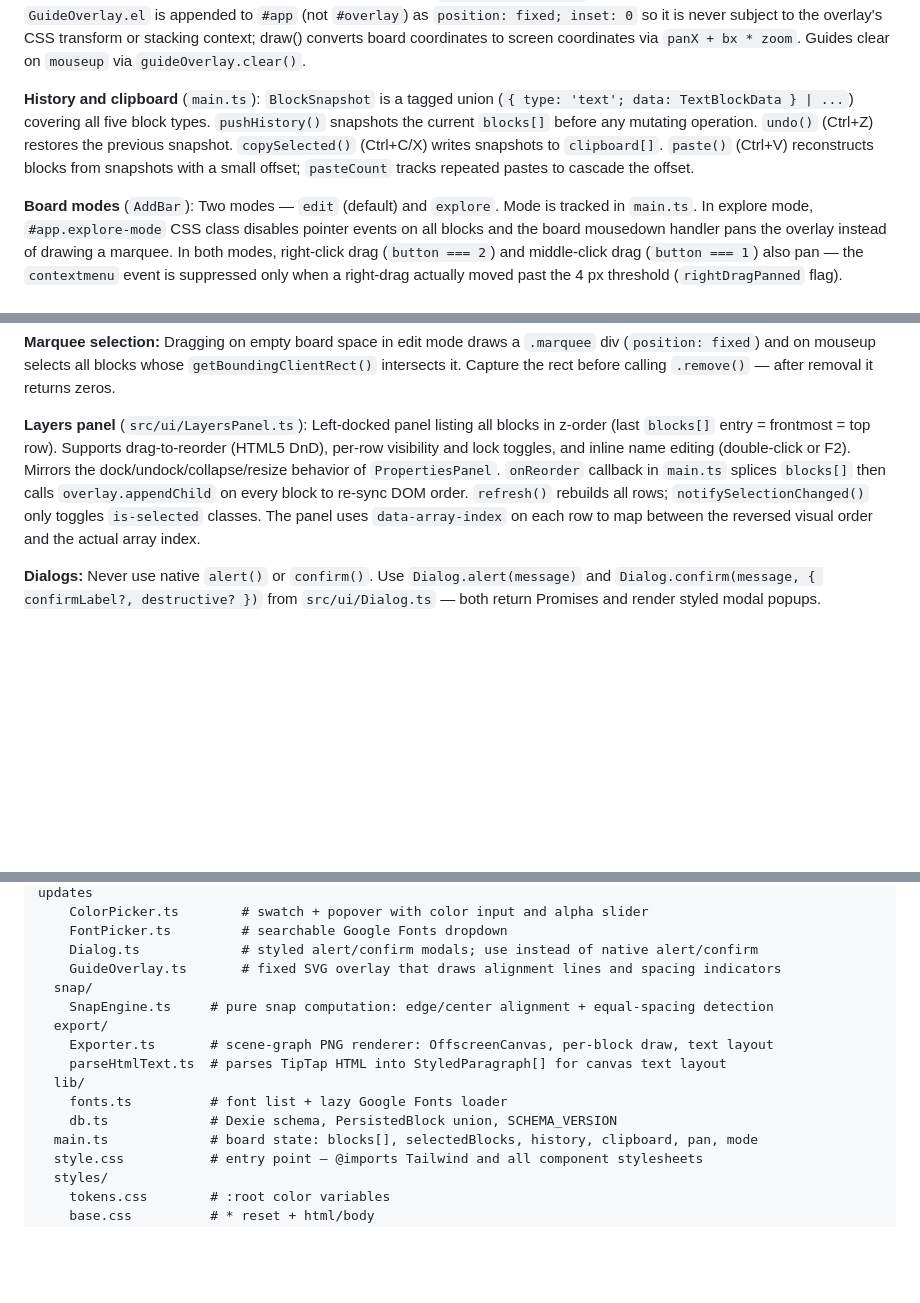
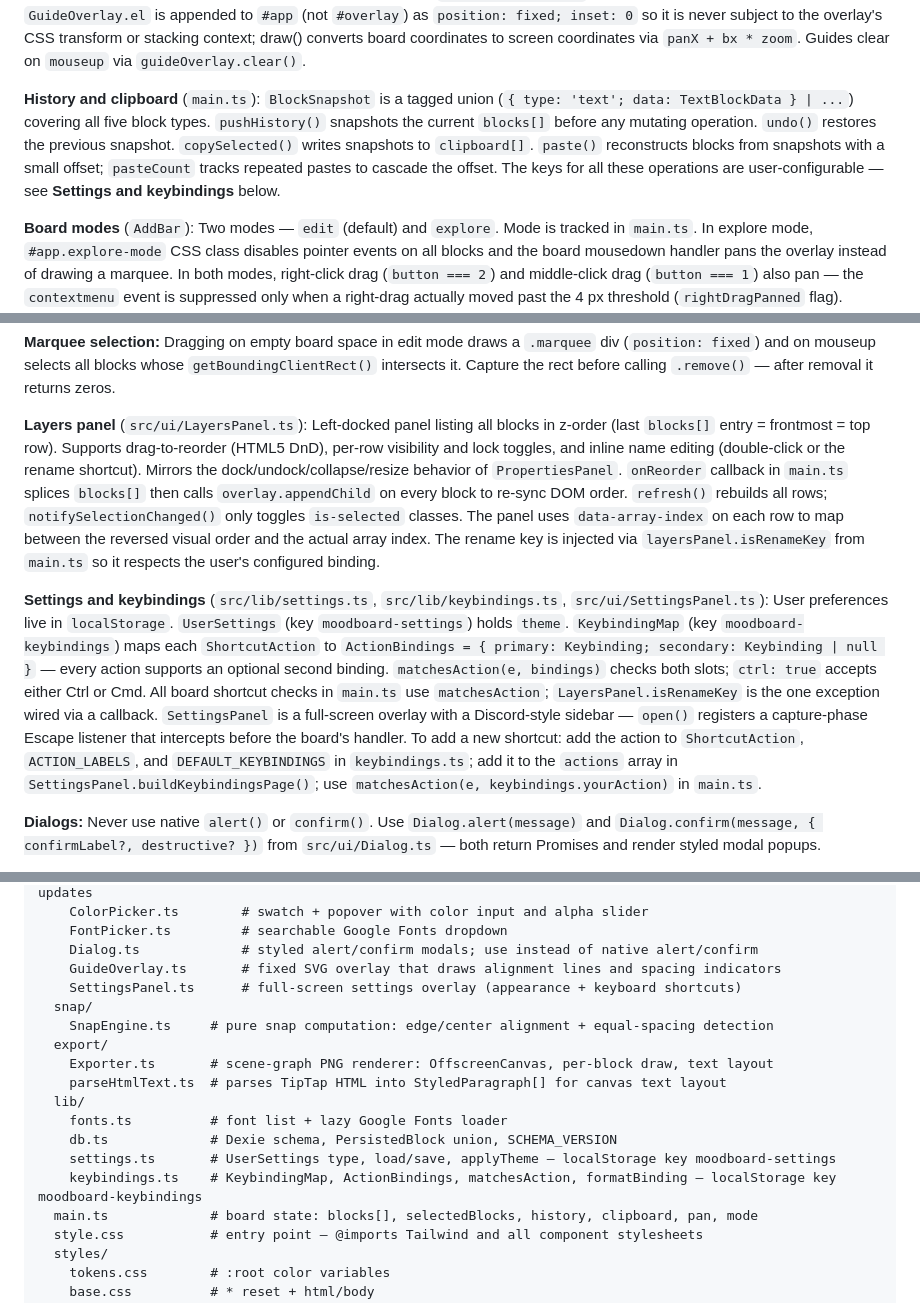
Before and after one commit to ShulhaOleh/moodboard, a Markdown page: CLAUDE.md, 3 parts joined by grey strips. Rendered like a GitHub page; blank space fills up the shorter version.

Commit message:
docs(claude): Document settings panel, keybinding system, and new lib files

```diff
--- a/CLAUDE.md
+++ b/CLAUDE.md
@@ -53,7 +53,7 @@ Vanilla TypeScript — no UI framework. Entry point is `src/main.ts`, which moun
 
 **Snap and alignment guides** (`src/snap/SnapEngine.ts`, `src/ui/GuideOverlay.ts`): `computeSnap(dragged, candidates, threshold)` is a pure function — no DOM, no side effects. It returns a snapped position and a `SnapGuide[]` list. Threshold is always `6 / zoom` board units (= 6 screen pixels at any zoom). `BoxBlock` exposes a `snapPosition: ((x, y) => {x, y}) | null` hook; `main.ts` injects a closure that calls `computeSnap` and forwards guides to `GuideOverlay.draw()`. Co-traveling selected blocks naturally receive the post-snap delta because `onDragMove(dx, dy)` propagates the already-corrected delta. `GuideOverlay.el` is appended to `#app` (not `#overlay`) as `position: fixed; inset: 0` so it is never subject to the overlay's CSS transform or stacking context; draw() converts board coordinates to screen coordinates via `panX + bx * zoom`. Guides clear on `mouseup` via `guideOverlay.clear()`.
 
-**History and clipboard** (`main.ts`): `BlockSnapshot` is a tagged union (`{ type: 'text'; data: TextBlockData } | ...`) covering all five block types. `pushHistory()` snapshots the current `blocks[]` before any mutating operation. `undo()` (Ctrl+Z) restores the previous snapshot. `copySelected()` (Ctrl+C/X) writes snapshots to `clipboard[]`. `paste()` (Ctrl+V) reconstructs blocks from snapshots with a small offset; `pasteCount` tracks repeated pastes to cascade the offset.
+**History and clipboard** (`main.ts`): `BlockSnapshot` is a tagged union (`{ type: 'text'; data: TextBlockData } | ...`) covering all five block types. `pushHistory()` snapshots the current `blocks[]` before any mutating operation. `undo()` restores the previous snapshot. `copySelected()` writes snapshots to `clipboard[]`. `paste()` reconstructs blocks from snapshots with a small offset; `pasteCount` tracks repeated pastes to cascade the offset. The keys for all these operations are user-configurable — see **Settings and keybindings** below.
 
 **Board modes** (`AddBar`): Two modes — `edit` (default) and `explore`. Mode is tracked in `main.ts`. In explore mode, `#app.explore-mode` CSS class disables pointer events on all blocks and the board mousedown handler pans the overlay instead of drawing a marquee. In both modes, right-click drag (`button === 2`) and middle-click drag (`button === 1`) also pan — the `contextmenu` event is suppressed only when a right-drag actually moved past the 4 px threshold (`rightDragPanned` flag).
 
@@ -61,7 +61,9 @@ Vanilla TypeScript — no UI framework. Entry point is `src/main.ts`, which moun
 
 **Marquee selection:** Dragging on empty board space in edit mode draws a `.marquee` div (`position: fixed`) and on mouseup selects all blocks whose `getBoundingClientRect()` intersects it. Capture the rect before calling `.remove()` — after removal it returns zeros.
 
-**Layers panel** (`src/ui/LayersPanel.ts`): Left-docked panel listing all blocks in z-order (last `blocks[]` entry = frontmost = top row). Supports drag-to-reorder (HTML5 DnD), per-row visibility and lock toggles, and inline name editing (double-click or F2). Mirrors the dock/undock/collapse/resize behavior of `PropertiesPanel`. `onReorder` callback in `main.ts` splices `blocks[]` then calls `overlay.appendChild` on every block to re-sync DOM order. `refresh()` rebuilds all rows; `notifySelectionChanged()` only toggles `is-selected` classes. The panel uses `data-array-index` on each row to map between the reversed visual order and the actual array index.
+**Layers panel** (`src/ui/LayersPanel.ts`): Left-docked panel listing all blocks in z-order (last `blocks[]` entry = frontmost = top row). Supports drag-to-reorder (HTML5 DnD), per-row visibility and lock toggles, and inline name editing (double-click or the rename shortcut). Mirrors the dock/undock/collapse/resize behavior of `PropertiesPanel`. `onReorder` callback in `main.ts` splices `blocks[]` then calls `overlay.appendChild` on every block to re-sync DOM order. `refresh()` rebuilds all rows; `notifySelectionChanged()` only toggles `is-selected` classes. The panel uses `data-array-index` on each row to map between the reversed visual order and the actual array index. The rename key is injected via `layersPanel.isRenameKey` from `main.ts` so it respects the user's configured binding.
+
+**Settings and keybindings** (`src/lib/settings.ts`, `src/lib/keybindings.ts`, `src/ui/SettingsPanel.ts`): User preferences live in `localStorage`. `UserSettings` (key `moodboard-settings`) holds `theme`. `KeybindingMap` (key `moodboard-keybindings`) maps each `ShortcutAction` to `ActionBindings = { primary: Keybinding; secondary: Keybinding | null }` — every action supports an optional second binding. `matchesAction(e, bindings)` checks both slots; `ctrl: true` accepts either Ctrl or Cmd. All board shortcut checks in `main.ts` use `matchesAction`; `LayersPanel.isRenameKey` is the one exception wired via a callback. `SettingsPanel` is a full-screen overlay with a Discord-style sidebar — `open()` registers a capture-phase Escape listener that intercepts before the board's handler. To add a new shortcut: add the action to `ShortcutAction`, `ACTION_LABELS`, and `DEFAULT_KEYBINDINGS` in `keybindings.ts`; add it to the `actions` array in `SettingsPanel.buildKeybindingsPage()`; use `matchesAction(e, keybindings.yourAction)` in `main.ts`.
 
 **Dialogs:** Never use native `alert()` or `confirm()`. Use `Dialog.alert(message)` and `Dialog.confirm(message, { confirmLabel?, destructive? })` from `src/ui/Dialog.ts` — both return Promises and render styled modal popups.
 
@@ -109,6 +111,7 @@ src/
     FontPicker.ts         # searchable Google Fonts dropdown
     Dialog.ts             # styled alert/confirm modals; use instead of native alert/confirm
     GuideOverlay.ts       # fixed SVG overlay that draws alignment lines and spacing indicators
+    SettingsPanel.ts      # full-screen settings overlay (appearance + keyboard shortcuts)
   snap/
     SnapEngine.ts     # pure snap computation: edge/center alignment + equal-spacing detection
   export/
@@ -117,6 +120,8 @@ src/
   lib/
     fonts.ts          # font list + lazy Google Fonts loader
     db.ts             # Dexie schema, PersistedBlock union, SCHEMA_VERSION
+    settings.ts       # UserSettings type, load/save, applyTheme — localStorage key moodboard-settings
+    keybindings.ts    # KeybindingMap, ActionBindings, matchesAction, formatBinding — localStorage key moodboard-keybindings
   main.ts             # board state: blocks[], selectedBlocks, history, clipboard, pan, mode
   style.css           # entry point — @imports Tailwind and all component stylesheets
   styles/
```
Also changed, not shown: other parts of CLAUDE.md (+1 -0 lines).
